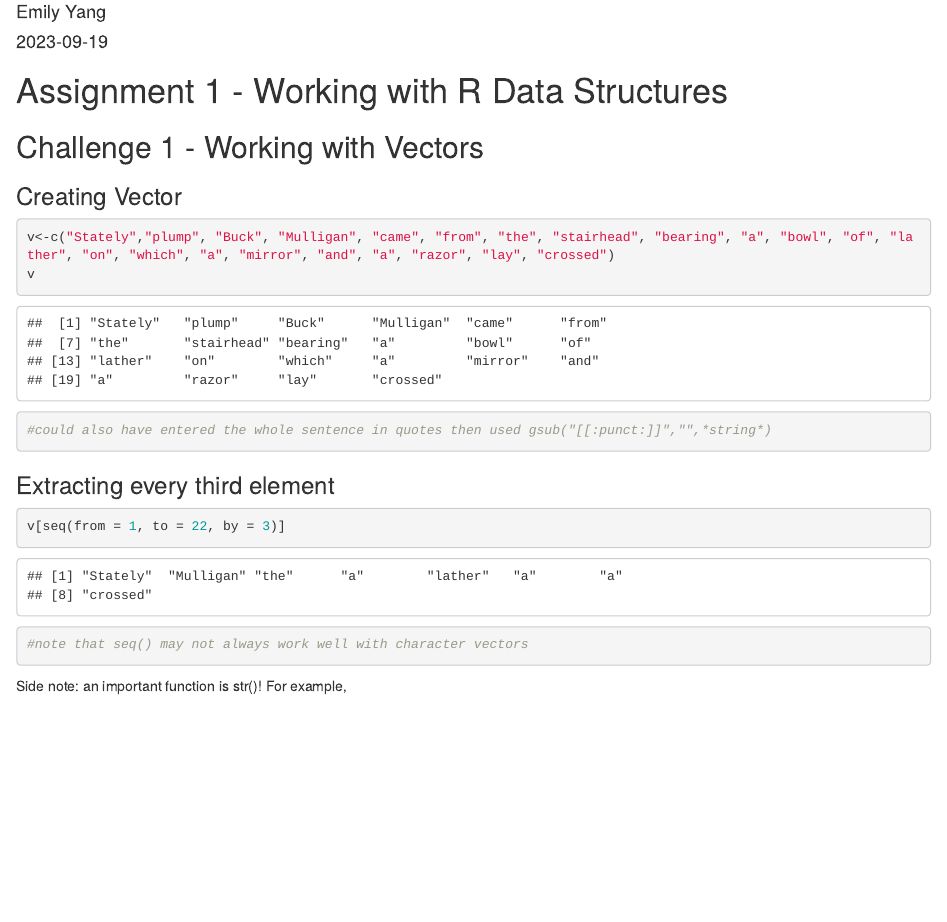
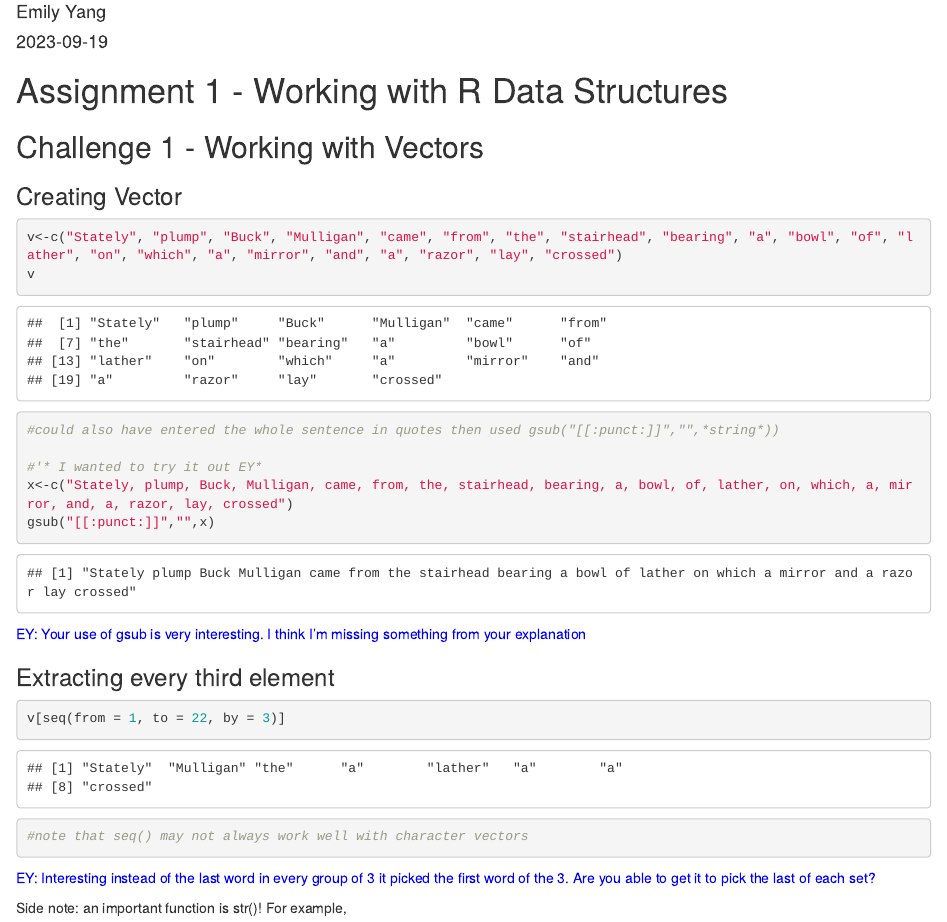
Before and after one commit to angeliquelindberg/AN588_Week2_ajlind, an R Markdown document (angeliquelindberg_PeerCommentary_YYangEmily_01.Rmd): the page in a window 1100 px wide, from 70 px down. Rendered offline with R 4.5, knitr and Pandoc, with nearby package versions.

Commit message:
Final commit

````diff
--- a/angeliquelindberg_PeerCommentary_YYangEmily_01.Rmd
+++ b/angeliquelindberg_PeerCommentary_YYangEmily_01.Rmd
@@ -17,10 +17,17 @@ knitr::opts_chunk$set(echo = TRUE)
 ### Creating Vector
 
 ```{r creating a vector}
-v<-c("Stately","plump", "Buck", "Mulligan", "came", "from", "the", "stairhead", "bearing", "a", "bowl", "of", "lather", "on", "which", "a", "mirror", "and", "a", "razor", "lay", "crossed")
+v<-c("Stately", "plump", "Buck", "Mulligan", "came", "from", "the", "stairhead", "bearing", "a", "bowl", "of", "lather", "on", "which", "a", "mirror", "and", "a", "razor", "lay", "crossed")
 v
-#could also have entered the whole sentence in quotes then used gsub("[[:punct:]]","",*string*)
+#could also have entered the whole sentence in quotes then used gsub("[[:punct:]]","",*string*))
+
+#'* I wanted to try it out EY*
+x<-c("Stately, plump, Buck, Mulligan, came, from, the, stairhead, bearing, a, bowl, of, lather, on, which, a, mirror, and, a, razor, lay, crossed")
+gsub("[[:punct:]]","",x)
+
 ```
+<p style="color: #0000ff;">EY: Your use of gsub is very interesting. I think I'm missing something from your explanation </p>
+
 
 ### Extracting every third element
 
@@ -28,6 +35,7 @@ v
 v[seq(from = 1, to = 22, by = 3)]
 #note that seq() may not always work well with character vectors
 ```
+<p style="color: #0000ff;">EY: Interesting instead of the last word in every group of 3 it picked the first word of the 3. Are you able to get it to pick the last of each set?</p>
 
 Side note: an important function is str()! For example,
 
````
Also changed, not shown: angeliquelindberg_PeerCommentary_YYangEmily_01.html (added), angeliquelindberg_PeerCommentary_YYangEmily_01.Rmd (6 more changed lines).
